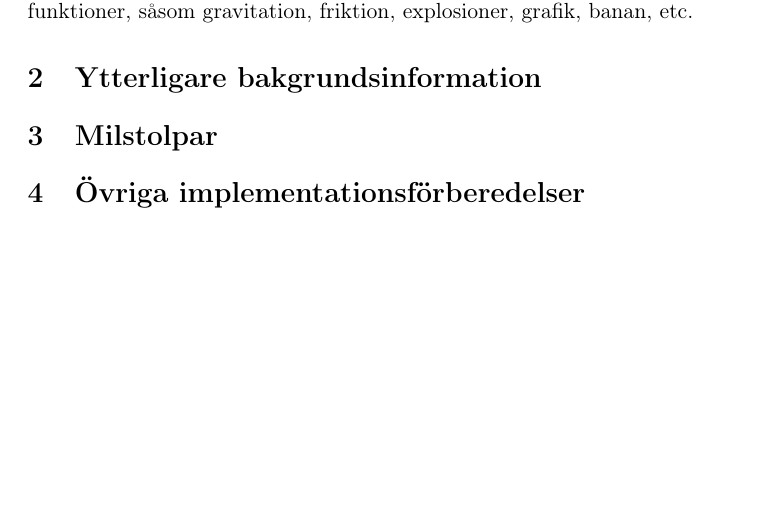
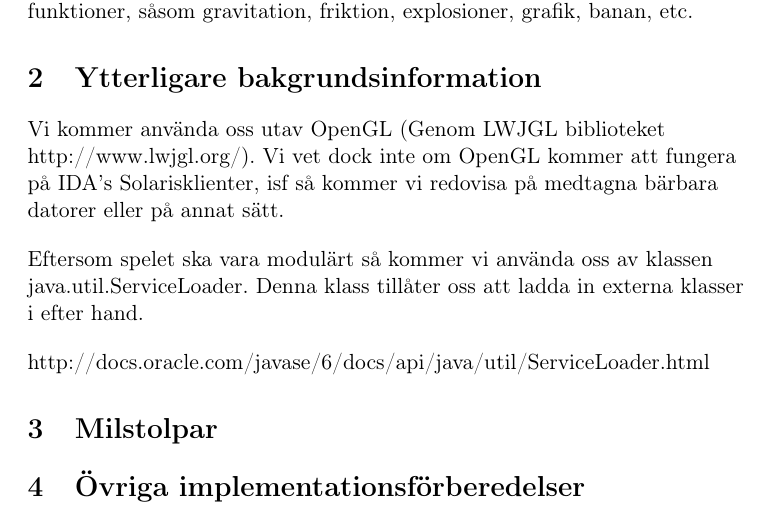
Before and after one commit to jakkdl/TDDC69-Kasfeq, a LaTeX document (doc/project_description/project_description.tex, which reads doc/project_description/pages/planning.tex): part of page 3 of 3 before the commit and part of page 3 of 4 after it, cut so that both start at the same text, the shorter picture padded with empty space. Compiled offline with pdfLaTeX.

Commit message:
Added more to the documentation.

```diff
--- a/doc/project_description/pages/planning.tex
+++ b/doc/project_description/pages/planning.tex
@@ -10,6 +10,11 @@ Spelet har inte nätverksstöd utan spelas simultant vid en dator med hjälp av
 Spelet är modulärt och detta möjliggör stor variation och hög underhållningsfaktor. Man kan t.ex. ändra/inaktivera många av spelets funktioner, såsom gravitation, friktion, explosioner, grafik, banan, etc.\\
 
 \section{Ytterligare bakgrundsinformation}
+Vi kommer använda oss utav OpenGL (Genom LWJGL biblioteket http://www.lwjgl.org/). Vi vet dock inte om OpenGL kommer att fungera på IDA's Solarisklienter, isf så kommer vi redovisa på medtagna bärbara datorer eller på annat sätt.\\
+\vspace{11pt}
+Eftersom spelet ska vara modulärt så kommer vi använda oss av klassen java.util.ServiceLoader. Denna klass tillåter oss att ladda in externa klasser i efter hand.\\
+\vspace{11pt}
+http://docs.oracle.com/javase/6/docs/api/java/util/ServiceLoader.html
 \section{Milstolpar}
 \section{Övriga implementationsförberedelser}
 \section{Utveckling och samarbete}
```
